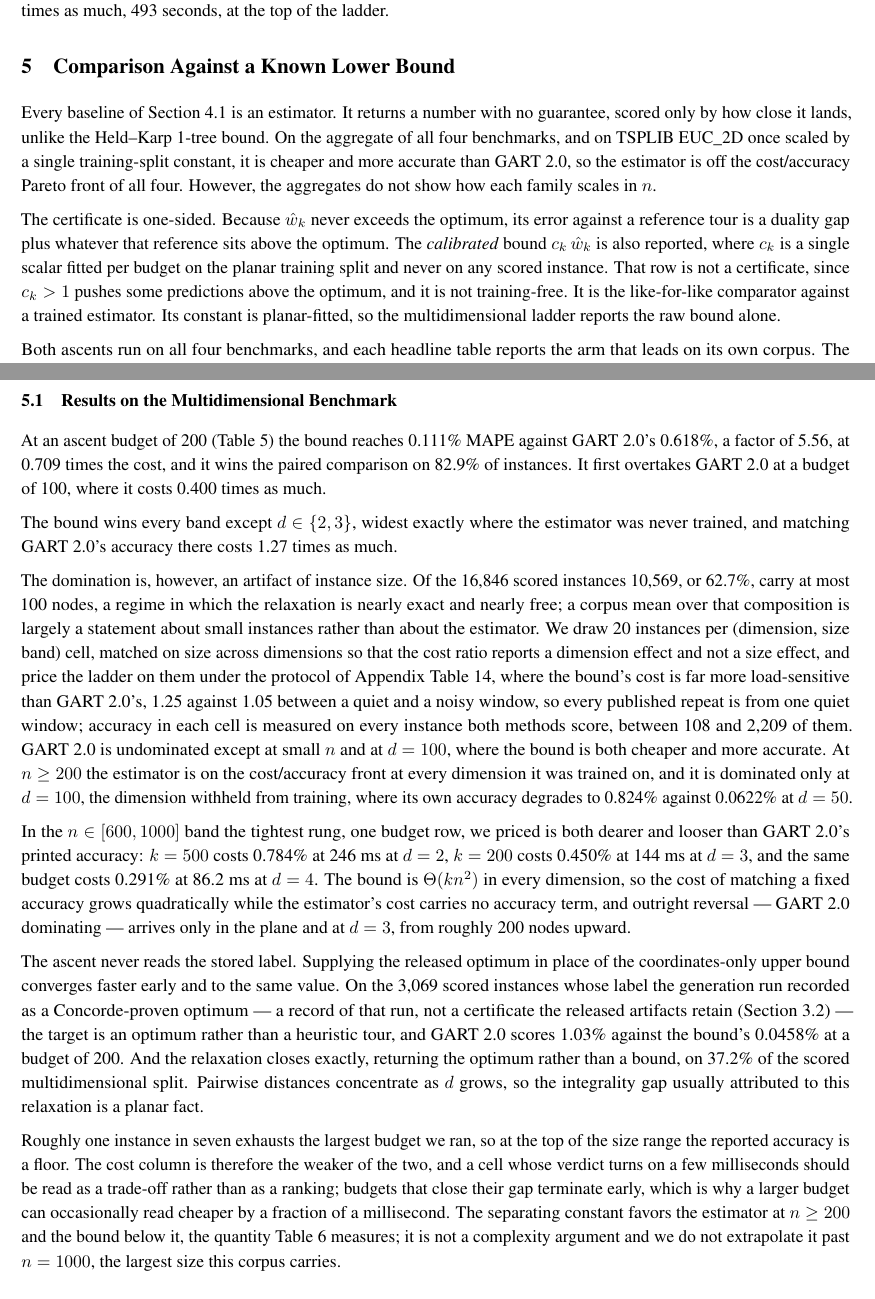
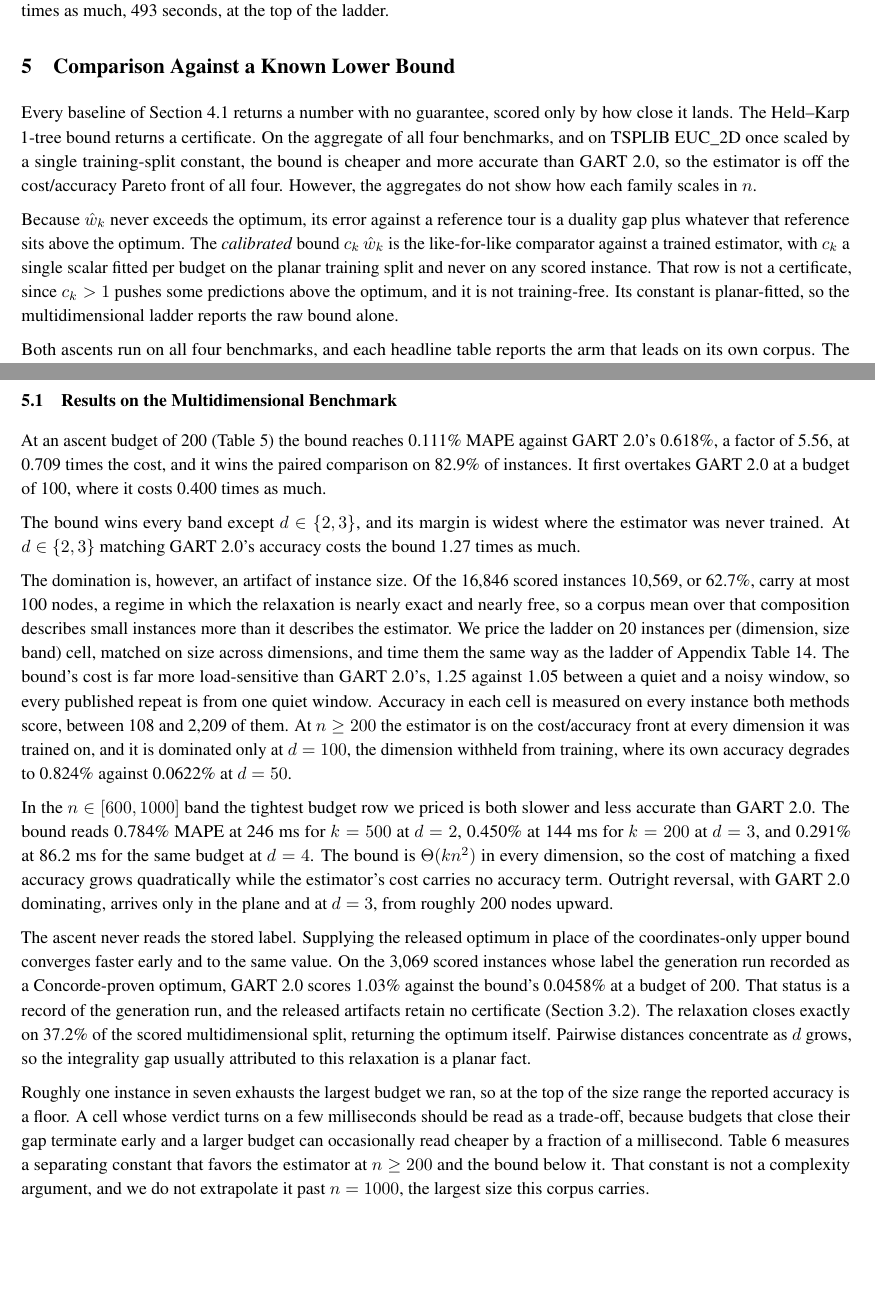
Before and after one commit to sfeldmanMIG25/Area-and-Distribution-Free-Estimator-for-TSP, a LaTeX paper (paper_reference/Area_Free_Main.tex): two parts of pages 13 and 14 of 31, joined at a grey line, cut so that both start at the same text, the shorter picture padded with empty space. Compiled offline with pdfLaTeX.

Commit message:
Pass 1, Section 5 (comparison against a known lower bound): writer/critic cycle
Eight accepted pairs from the opus drafter after two rounds of fable critique;
the exact-solver paragraph cut (p08) rejected by the critic because it holds
the only heldkarp1962 citation. Nine claims re-anchored. 31 pages, 0 overfull,
all three number gates green.

Co-Authored-By: Claude Fable 5.1 <noreply@anthropic.com>

```diff
--- a/paper_reference/Area_Free_Main.tex
+++ b/paper_reference/Area_Free_Main.tex
@@ -441,9 +441,9 @@ Those multiples are ratios of medians, not of summed totals, and are the wrong c
 
 \section{Comparison Against a Known Lower Bound} \label{sec:frontier}
 
-Every baseline of Section~\ref{subsec:bench_models} is an estimator. It returns a number with no guarantee, scored only by how close it lands, unlike the Held--Karp 1-tree bound. On the aggregate of all four benchmarks, and on TSPLIB EUC\_2D once scaled by a single training-split constant, it is cheaper and more accurate than GART 2.0, so the estimator is off the cost/accuracy Pareto front of all four. However, the aggregates do not show how each family scales in $n$.
+Every baseline of Section~\ref{subsec:bench_models} returns a number with no guarantee, scored only by how close it lands. The Held--Karp 1-tree bound returns a certificate. On the aggregate of all four benchmarks, and on TSPLIB EUC\_2D once scaled by a single training-split constant, the bound is cheaper and more accurate than GART 2.0, so the estimator is off the cost/accuracy Pareto front of all four. However, the aggregates do not show how each family scales in $n$.
 
-The certificate is one-sided. Because $\hat w_k$ never exceeds the optimum, its error against a reference tour is a duality gap plus whatever that reference sits above the optimum. The \emph{calibrated} bound $c_k\,\hat w_k$ is also reported, where $c_k$ is a single scalar fitted per budget on the planar training split and never on any scored instance. That row is not a certificate, since $c_k>1$ pushes some predictions above the optimum, and it is not training-free. It is the like-for-like comparator against a trained estimator. Its constant is planar-fitted, so the multidimensional ladder reports the raw bound alone.
+Because $\hat w_k$ never exceeds the optimum, its error against a reference tour is a duality gap plus whatever that reference sits above the optimum. The \emph{calibrated} bound $c_k\,\hat w_k$ is the like-for-like comparator against a trained estimator, with $c_k$ a single scalar fitted per budget on the planar training split and never on any scored instance. That row is not a certificate, since $c_k>1$ pushes some predictions above the optimum, and it is not training-free. Its constant is planar-fitted, so the multidimensional ladder reports the raw bound alone.
 
 Both ascents run on all four benchmarks, and each headline table reports the arm that leads on its own corpus. The planar tables use the Volgenant--Jonker step schedule with Helsgaun's direction smoothing \citep{volgenant1982,helsgaun2000}. The multidimensional tables use a Polyak step \citep{polyak1969} against a constructive upper bound, a nearest-neighbor tour improved by 2-opt and built from coordinates alone. Neither ascent is proved to attain $\max_\pi w(\pi)$, so every accuracy figure below is a floor on what this family reaches.
 
@@ -452,15 +452,15 @@ Both ascents run on all four benchmarks, and each headline table reports the arm
 
 At an ascent budget of 200 (Table~\ref{tab:frontier_nd}) the bound reaches 0.111\% MAPE against GART 2.0's 0.618\%, a factor of 5.56, at 0.709 times the cost, and it wins the paired comparison on 82.9\% of instances. It first overtakes GART 2.0 at a budget of 100, where it costs 0.400 times as much.
 
-The bound wins every band except $d\in\{2,3\}$, widest exactly where the estimator was never trained, and matching GART 2.0's accuracy there costs 1.27 times as much.
+The bound wins every band except $d\in\{2,3\}$, and its margin is widest where the estimator was never trained. At $d\in\{2,3\}$ matching GART 2.0's accuracy costs the bound 1.27 times as much.
 
-The domination is, however, an artifact of instance size. Of the 16{,}846 scored instances 10{,}569, or 62.7\%, carry at most 100 nodes, a regime in which the relaxation is nearly exact and nearly free; a corpus mean over that composition is largely a statement about small instances rather than about the estimator. We draw 20 instances per (dimension, size band) cell, matched on size across dimensions so that the cost ratio reports a dimension effect and not a size effect, and price the ladder on them under the protocol of Appendix Table~\ref{tab:frontier_tsplib}, where the bound's cost is far more load-sensitive than GART 2.0's, 1.25 against 1.05 between a quiet and a noisy window, so every published repeat is from one quiet window; accuracy in each cell is measured on every instance both methods score, between 108 and 2{,}209 of them. GART 2.0 is undominated except at small $n$ and at $d=100$, where the bound is both cheaper and more accurate. At $n\ge200$ the estimator is on the cost/accuracy front at every dimension it was trained on, and it is dominated only at $d=100$, the dimension withheld from training, where its own accuracy degrades to 0.824\% against 0.0622\% at $d=50$.
+The domination is, however, an artifact of instance size. Of the 16{,}846 scored instances 10{,}569, or 62.7\%, carry at most 100 nodes, a regime in which the relaxation is nearly exact and nearly free, so a corpus mean over that composition describes small instances more than it describes the estimator. We price the ladder on 20 instances per (dimension, size band) cell, matched on size across dimensions, and time them the same way as the ladder of Appendix Table~\ref{tab:frontier_tsplib}. The bound's cost is far more load-sensitive than GART 2.0's, 1.25 against 1.05 between a quiet and a noisy window, so every published repeat is from one quiet window. Accuracy in each cell is measured on every instance both methods score, between 108 and 2{,}209 of them. At $n\ge200$ the estimator is on the cost/accuracy front at every dimension it was trained on, and it is dominated only at $d=100$, the dimension withheld from training, where its own accuracy degrades to 0.824\% against 0.0622\% at $d=50$.
 
-In the $n\in[600,1000]$ band the tightest rung, one budget row, we priced is both dearer and looser than GART 2.0's printed accuracy: $k=500$ costs 0.784\% at 246~ms at $d=2$, $k=200$ costs 0.450\% at 144~ms at $d=3$, and the same budget costs 0.291\% at 86.2~ms at $d=4$. The bound is $\Theta(kn^{2})$ in every dimension, so the cost of matching a fixed accuracy grows quadratically while the estimator's cost carries no accuracy term, and outright reversal --- GART 2.0 dominating --- arrives only in the plane and at $d=3$, from roughly 200 nodes upward.
+In the $n\in[600,1000]$ band the tightest budget row we priced is both slower and less accurate than GART 2.0. The bound reads 0.784\% MAPE at 246~ms for $k=500$ at $d=2$, 0.450\% at 144~ms for $k=200$ at $d=3$, and 0.291\% at 86.2~ms for the same budget at $d=4$. The bound is $\Theta(kn^{2})$ in every dimension, so the cost of matching a fixed accuracy grows quadratically while the estimator's cost carries no accuracy term. Outright reversal, with GART 2.0 dominating, arrives only in the plane and at $d=3$, from roughly 200 nodes upward.
 
-The ascent never reads the stored label. Supplying the released optimum in place of the coordinates-only upper bound converges faster early and to the same value. On the 3{,}069 scored instances whose label the generation run recorded as a Concorde-proven optimum --- a record of that run, not a certificate the released artifacts retain (Section~\ref{subsec:dataset}) --- the target is an optimum rather than a heuristic tour, and GART 2.0 scores 1.03\% against the bound's 0.0458\% at a budget of 200. And the relaxation closes exactly, returning the optimum rather than a bound, on 37.2\% of the scored multidimensional split. Pairwise distances concentrate as $d$ grows, so the integrality gap usually attributed to this relaxation is a planar fact.
+The ascent never reads the stored label. Supplying the released optimum in place of the coordinates-only upper bound converges faster early and to the same value. On the 3{,}069 scored instances whose label the generation run recorded as a Concorde-proven optimum, GART 2.0 scores 1.03\% against the bound's 0.0458\% at a budget of 200. That status is a record of the generation run, and the released artifacts retain no certificate (Section~\ref{subsec:dataset}). The relaxation closes exactly on 37.2\% of the scored multidimensional split, returning the optimum itself. Pairwise distances concentrate as $d$ grows, so the integrality gap usually attributed to this relaxation is a planar fact.
 
-Roughly one instance in seven exhausts the largest budget we ran, so at the top of the size range the reported accuracy is a floor. The cost column is therefore the weaker of the two, and a cell whose verdict turns on a few milliseconds should be read as a trade-off rather than as a ranking; budgets that close their gap terminate early, which is why a larger budget can occasionally read cheaper by a fraction of a millisecond. The separating constant favors the estimator at $n\ge200$ and the bound below it, the quantity Table~\ref{tab:sizestrat} measures; it is not a complexity argument and we do not extrapolate it past $n=1000$, the largest size this corpus carries.
+Roughly one instance in seven exhausts the largest budget we ran, so at the top of the size range the reported accuracy is a floor. A cell whose verdict turns on a few milliseconds should be read as a trade-off, because budgets that close their gap terminate early and a larger budget can occasionally read cheaper by a fraction of a millisecond. Table~\ref{tab:sizestrat} measures a separating constant that favors the estimator at $n\ge200$ and the bound below it. That constant is not a complexity argument, and we do not extrapolate it past $n=1000$, the largest size this corpus carries.
 
 \begin{table}[!htbp]
 \centering
```
Also changed, not shown: paper_reference/Area_Free_Main.pdf, paper_reference/Area_Free_Main.tex (2 more changed lines), 2 other files.
